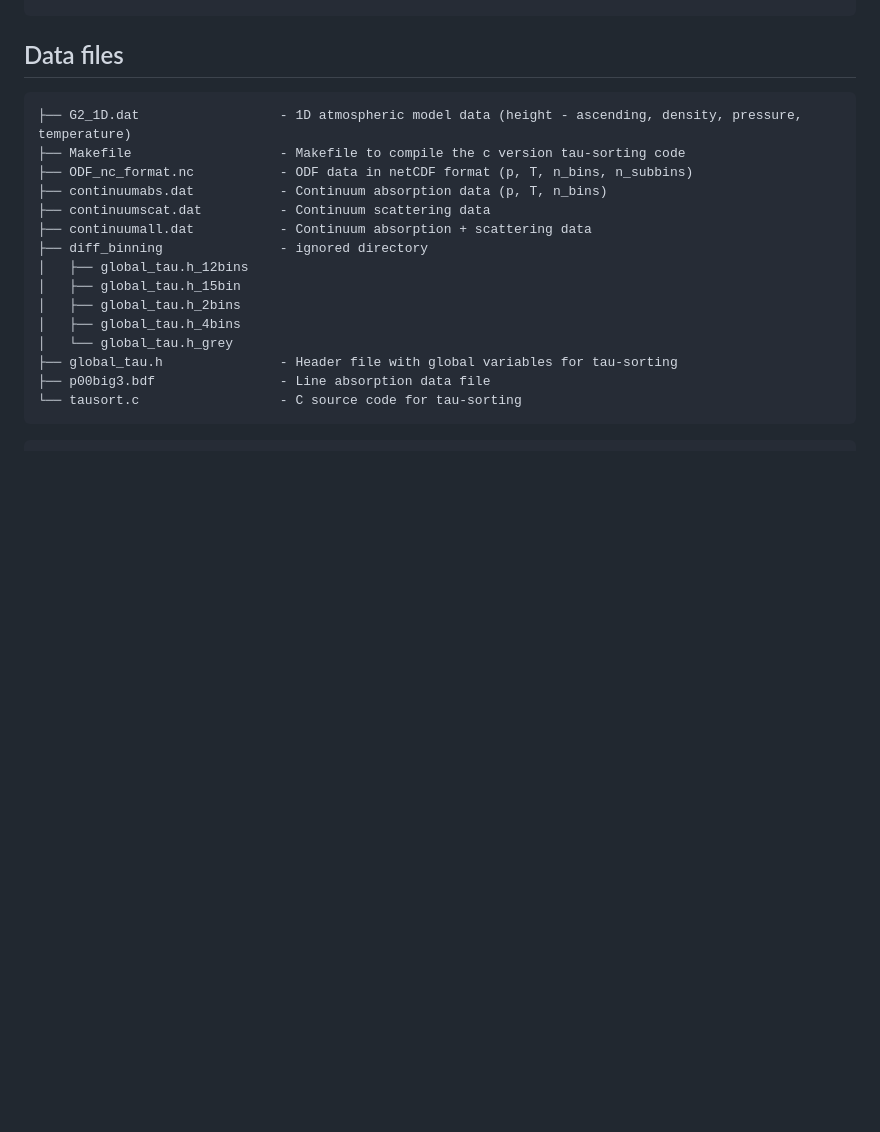
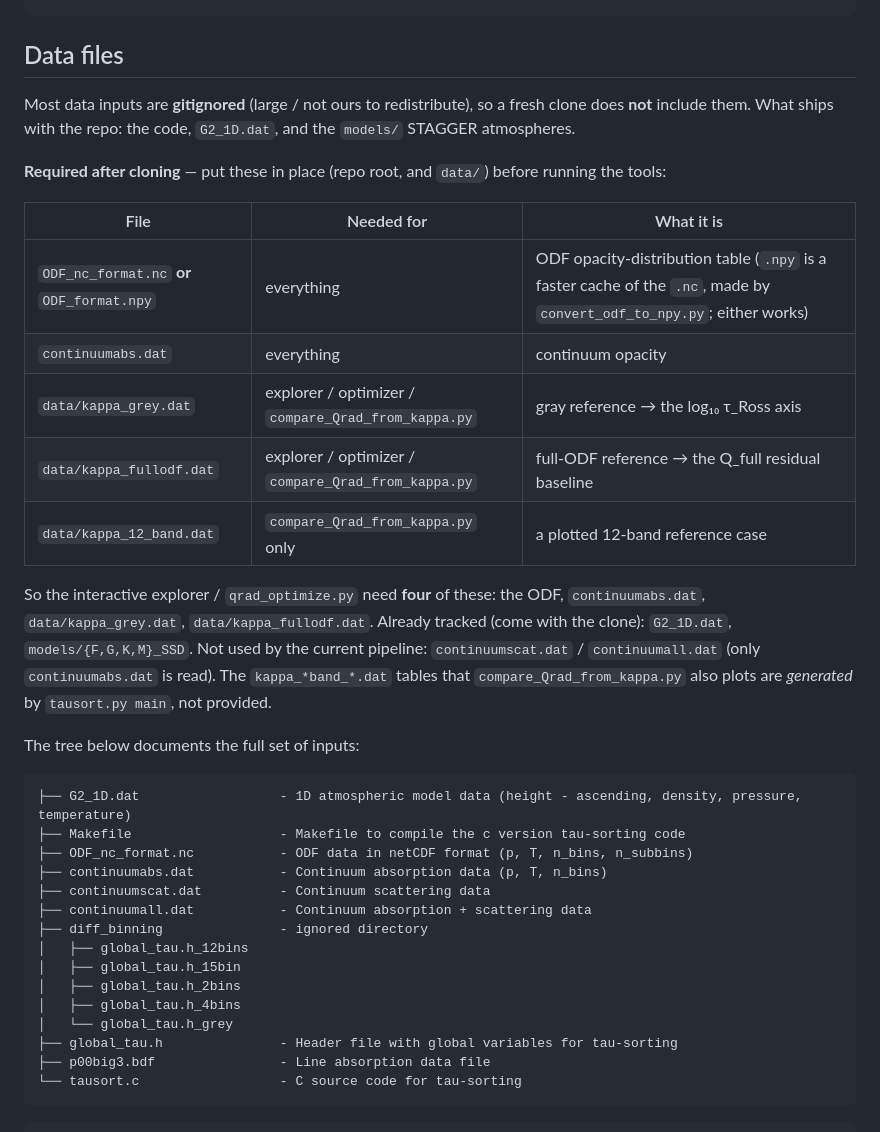
Before and after one commit to lively-stars/tau-sorting, a Markdown page: README.md, the part around the change. GitHub-like rendering; blank space fills up the shorter version.

Commit message:
README: "Required after cloning" data-files checklist
List the gitignored inputs a fresh clone must be supplied (ODF, continuumabs.dat,
data/kappa_grey.dat, data/kappa_fullodf.dat; +kappa_12_band.dat for compare_Qrad),
and note what already ships (G2_1D.dat, models/).

Co-Authored-By: Claude Opus 4.8 (1M context) <noreply@anthropic.com>
Claude-Session: https://claude.ai/code/session_019oouZgC79fmmUrokL1RqFA

````diff
--- a/README.md
+++ b/README.md
@@ -215,6 +215,27 @@ uv run python test_derivatives.py     # quick script, not unittest-based
 ```
 
 ## Data files
+
+Most data inputs are **gitignored** (large / not ours to redistribute), so a fresh clone does **not**
+include them. What ships with the repo: the code, `G2_1D.dat`, and the `models/` STAGGER atmospheres.
+
+**Required after cloning** — put these in place (repo root, and `data/`) before running the tools:
+
+| File | Needed for | What it is |
+| --- | --- | --- |
+| `ODF_nc_format.nc` **or** `ODF_format.npy` | everything | ODF opacity-distribution table (`.npy` is a faster cache of the `.nc`, made by `convert_odf_to_npy.py`; either works) |
+| `continuumabs.dat` | everything | continuum opacity |
+| `data/kappa_grey.dat` | explorer / optimizer / `compare_Qrad_from_kappa.py` | gray reference → the log₁₀ τ_Ross axis |
+| `data/kappa_fullodf.dat` | explorer / optimizer / `compare_Qrad_from_kappa.py` | full-ODF reference → the Q_full residual baseline |
+| `data/kappa_12_band.dat` | `compare_Qrad_from_kappa.py` only | a plotted 12-band reference case |
+
+So the interactive explorer / `qrad_optimize.py` need **four** of these: the ODF, `continuumabs.dat`,
+`data/kappa_grey.dat`, `data/kappa_fullodf.dat`. Already tracked (come with the clone): `G2_1D.dat`,
+`models/{F,G,K,M}_SSD`. Not used by the current pipeline: `continuumscat.dat` / `continuumall.dat`
+(only `continuumabs.dat` is read). The `kappa_*band_*.dat` tables that `compare_Qrad_from_kappa.py`
+also plots are *generated* by `tausort.py main`, not provided.
+
+The tree below documents the full set of inputs:
 
 ```
 ├── G2_1D.dat                  - 1D atmospheric model data (height - ascending, density, pressure, temperature)
````
